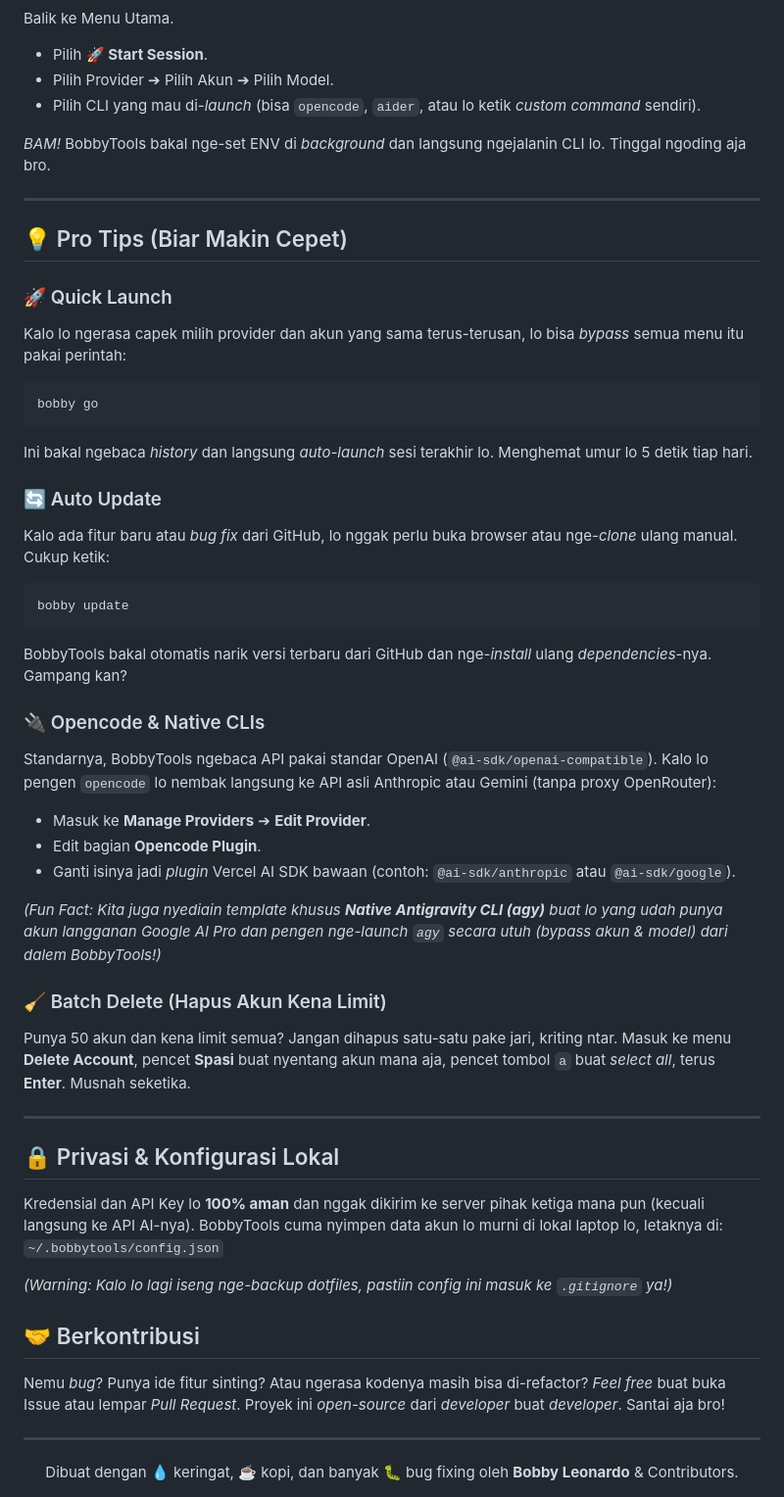
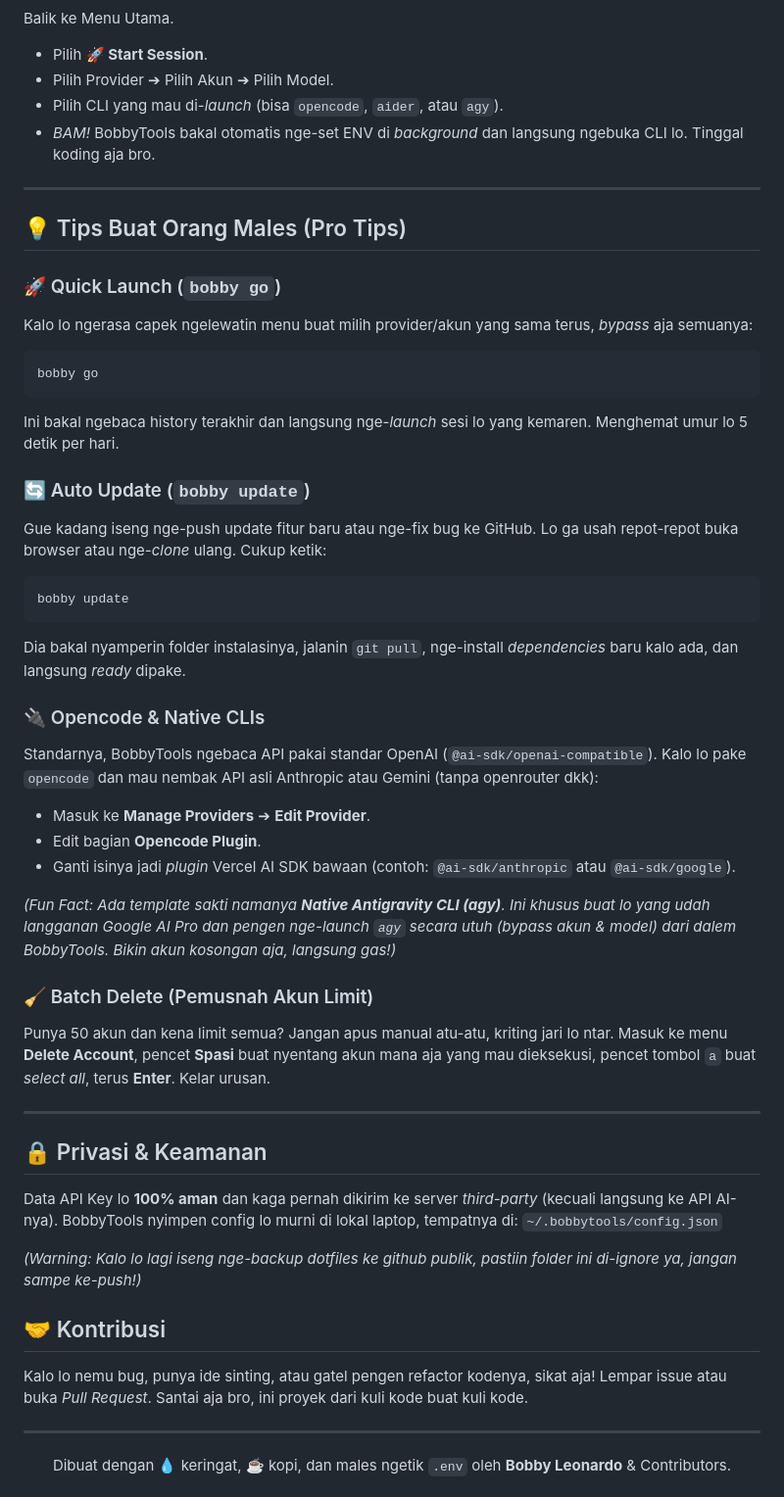
Before and after one commit to BobbyLeonardd/BobbyTools, a Markdown page: README.md, the part around one of its changes. Shown at 98% size. Rendered like a GitHub page.

````diff
--- a/README.md
+++ b/README.md
@@ -76,55 +78,53 @@ bobby
 Balik ke Menu Utama.
 - Pilih **🚀 Start Session**.
 - Pilih Provider ➔ Pilih Akun ➔ Pilih Model.
-- Pilih CLI yang mau di-*launch* (bisa `opencode`, `aider`, atau lo ketik *custom command* sendiri).
-
-*BAM!* BobbyTools bakal nge-set ENV di *background* dan langsung ngejalanin CLI lo. Tinggal ngoding aja bro.
+- Pilih CLI yang mau di-*launch* (bisa `opencode`, `aider`, atau `agy`).
+- *BAM!* BobbyTools bakal otomatis nge-set ENV di *background* dan langsung ngebuka CLI lo. Tinggal koding aja bro.
 
 ---
 
-## 💡 Pro Tips (Biar Makin Cepet)
+## 💡 Tips Buat Orang Males (Pro Tips)
 
-### 🚀 Quick Launch
-Kalo lo ngerasa capek milih provider dan akun yang sama terus-terusan, lo bisa *bypass* semua menu itu pakai perintah:
+### 🚀 Quick Launch (`bobby go`)
+Kalo lo ngerasa capek ngelewatin menu buat milih provider/akun yang sama terus, *bypass* aja semuanya:
 ```bash
 bobby go
 ```
-Ini bakal ngebaca *history* dan langsung *auto-launch* sesi terakhir lo. Menghemat umur lo 5 detik tiap hari.
+Ini bakal ngebaca history terakhir dan langsung nge-*launch* sesi lo yang kemaren. Menghemat umur lo 5 detik per hari.
 
-### 🔄 Auto Update
-Kalo ada fitur baru atau *bug fix* dari GitHub, lo nggak perlu buka browser atau nge-*clone* ulang manual. Cukup ketik:
+### 🔄 Auto Update (`bobby update`)
+Gue kadang iseng nge-push update fitur baru atau nge-fix bug ke GitHub. Lo ga usah repot-repot buka browser atau nge-*clone* ulang. Cukup ketik:
 ```bash
 bobby update
 ```
-BobbyTools bakal otomatis narik versi terbaru dari GitHub dan nge-*install* ulang *dependencies*-nya. Gampang kan?
+Dia bakal nyamperin folder instalasinya, jalanin `git pull`, nge-install *dependencies* baru kalo ada, dan langsung *ready* dipake.
 
 ### 🔌 Opencode & Native CLIs
-Standarnya, BobbyTools ngebaca API pakai standar OpenAI (`@ai-sdk/openai-compatible`). Kalo lo pengen `opencode` lo nembak langsung ke API asli Anthropic atau Gemini (tanpa proxy OpenRouter):
+Standarnya, BobbyTools ngebaca API pakai standar OpenAI (`@ai-sdk/openai-compatible`). Kalo lo pake `opencode` dan mau nembak API asli Anthropic atau Gemini (tanpa openrouter dkk):
 - Masuk ke **Manage Providers** ➔ **Edit Provider**.
 - Edit bagian **Opencode Plugin**.
 - Ganti isinya jadi *plugin* Vercel AI SDK bawaan (contoh: `@ai-sdk/anthropic` atau `@ai-sdk/google`).
 
-*(Fun Fact: Kita juga nyediain template khusus **Native Antigravity CLI (agy)** buat lo yang udah punya akun langganan Google AI Pro dan pengen nge-launch `agy` secara utuh (bypass akun & model) dari dalem BobbyTools!)*
+*(Fun Fact: Ada template sakti namanya **Native Antigravity CLI (agy)**. Ini khusus buat lo yang udah langganan Google AI Pro dan pengen nge-launch `agy` secara utuh (bypass akun & model) dari dalem BobbyTools. Bikin akun kosongan aja, langsung gas!)*
 
-### 🧹 Batch Delete (Hapus Akun Kena Limit)
-Punya 50 akun dan kena limit semua? Jangan dihapus satu-satu pake jari, kriting ntar.
-Masuk ke menu **Delete Account**, pencet **Spasi** buat nyentang akun mana aja, pencet tombol `a` buat *select all*, terus **Enter**. Musnah seketika.
+### 🧹 Batch Delete (Pemusnah Akun Limit)
+Punya 50 akun dan kena limit semua? Jangan apus manual atu-atu, kriting jari lo ntar.
+Masuk ke menu **Delete Account**, pencet **Spasi** buat nyentang akun mana aja yang mau dieksekusi, pencet tombol `a` buat *select all*, terus **Enter**. Kelar urusan.
 
 ---
 
-## 🔒 Privasi & Konfigurasi Lokal
+## 🔒 Privasi & Keamanan
 
-Kredensial dan API Key lo **100% aman** dan nggak dikirim ke server pihak ketiga mana pun (kecuali langsung ke API AI-nya). BobbyTools cuma nyimpen data akun lo murni di lokal laptop lo, letaknya di:
+Data API Key lo **100% aman** dan kaga pernah dikirim ke server *third-party* (kecuali langsung ke API AI-nya). BobbyTools nyimpen config lo murni di lokal laptop, tempatnya di:
 `~/.bobbytools/config.json`
 
-*(Warning: Kalo lo lagi iseng nge-backup dotfiles, pastiin config ini masuk ke `.gitignore` ya!)*
+*(Warning: Kalo lo lagi iseng nge-backup dotfiles ke github publik, pastiin folder ini di-ignore ya, jangan sampe ke-push!)*
 
-## 🤝 Berkontribusi
+## 🤝 Kontribusi
 
-Nemu *bug*? Punya ide fitur sinting? Atau ngerasa kodenya masih bisa di-refactor?
-*Feel free* buat buka Issue atau lempar *Pull Request*. Proyek ini *open-source* dari *developer* buat *developer*. Santai aja bro!
+Kalo lo nemu bug, punya ide sinting, atau gatel pengen refactor kodenya, sikat aja! Lempar issue atau buka *Pull Request*. Santai aja bro, ini proyek dari kuli kode buat kuli kode.
 
 ---
 <div align="center">
-Dibuat dengan 💧 keringat, ☕ kopi, dan banyak 🐛 bug fixing oleh <b>Bobby Leonardo</b> & Contributors.
+Dibuat dengan 💧 keringat, ☕ kopi, dan males ngetik <code>.env</code> oleh <b>Bobby Leonardo</b> & Contributors.
 </div>
````
Also changed, not shown: other parts of README.md (+23 -21 lines).
